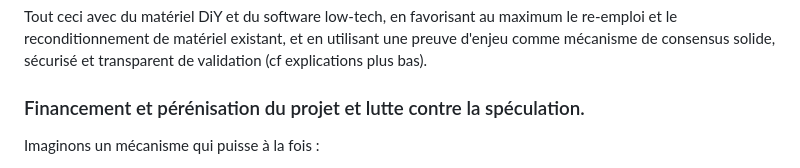
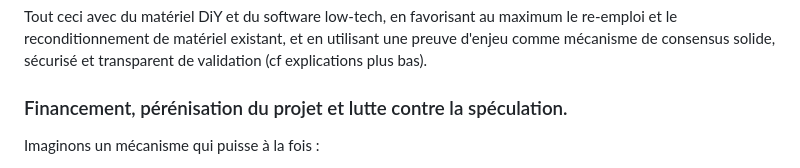
Before and after one commit to TiBillet/Fedow, a Markdown page: README.md, the part around the change. GitHub-like rendering.

Commit message:
Manifeste

```diff
--- a/README.md
+++ b/README.md
@@ -57,7 +57,7 @@ Couplés au reste des outils de TiBillet, il est alors possible de créer des po
 Tout ceci avec du matériel DiY et du software low-tech, en favorisant au maximum le re-emploi et le reconditionnement de matériel existant, et en utilisant une preuve d'enjeu comme mécanisme de consensus solide, sécurisé et transparent de validation (cf explications plus bas).
 
 
-### Financement et pérénisation du projet et lutte contre la spéculation.
+### Financement, pérénisation du projet et lutte contre la spéculation.
 
 Imaginons un mécanisme qui puisse à la fois :
 
```
